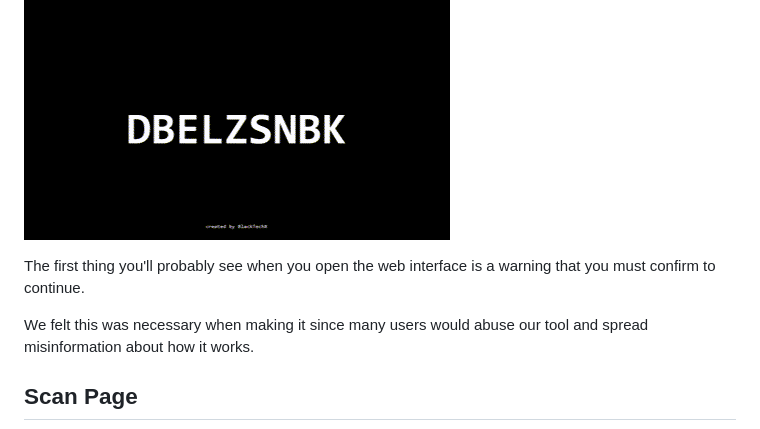
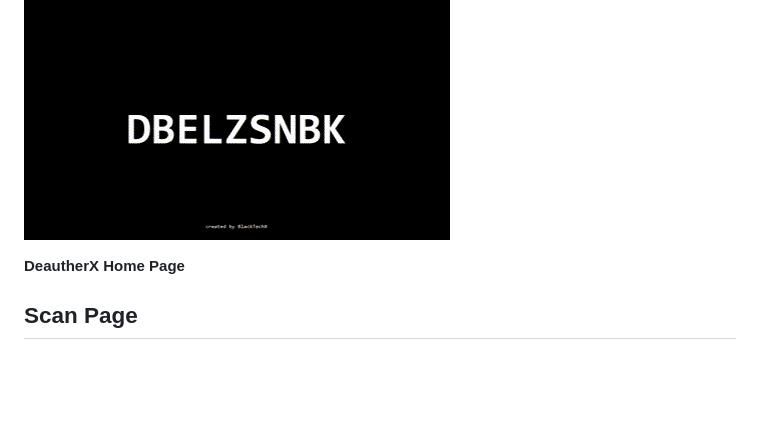
Before and after one commit to BlackTechX011/DeautherX, a Markdown page: README.md, the part around the change. Drawn GitHub-style; blank space fills up the shorter version.

```diff
--- a/README.md
+++ b/README.md
@@ -80,9 +80,7 @@ If you can't see a DeautherX network, give it some time like 10-5s to start the
 
 
 
-The first thing you'll probably see when you open the web interface is a warning that you must confirm to continue.
-
-We felt this was necessary when making it since many users would abuse our tool and spread misinformation about how it works.
+**DeautherX Home Page**
 
 ## Scan Page
  ![scan](./Pictures/scan.png)
```
